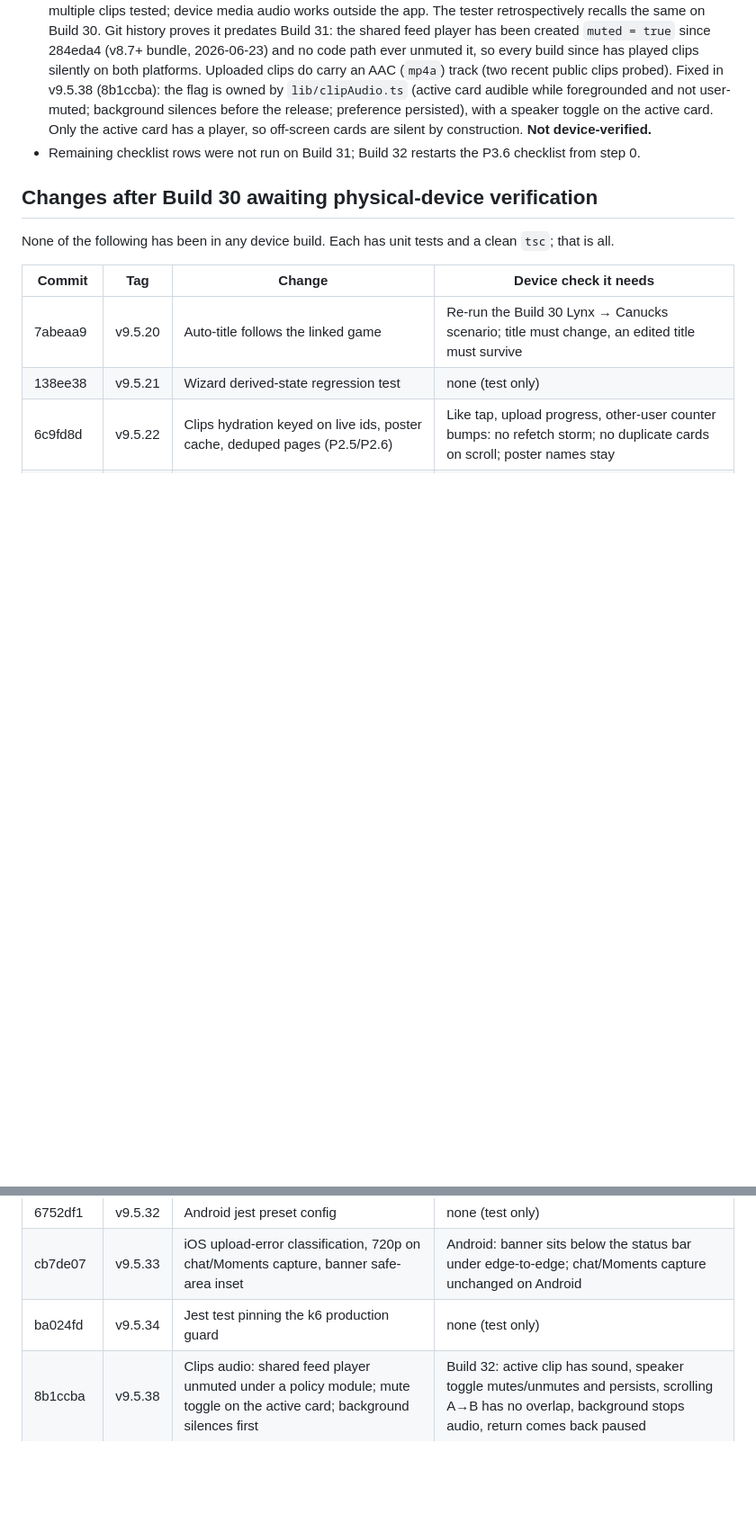
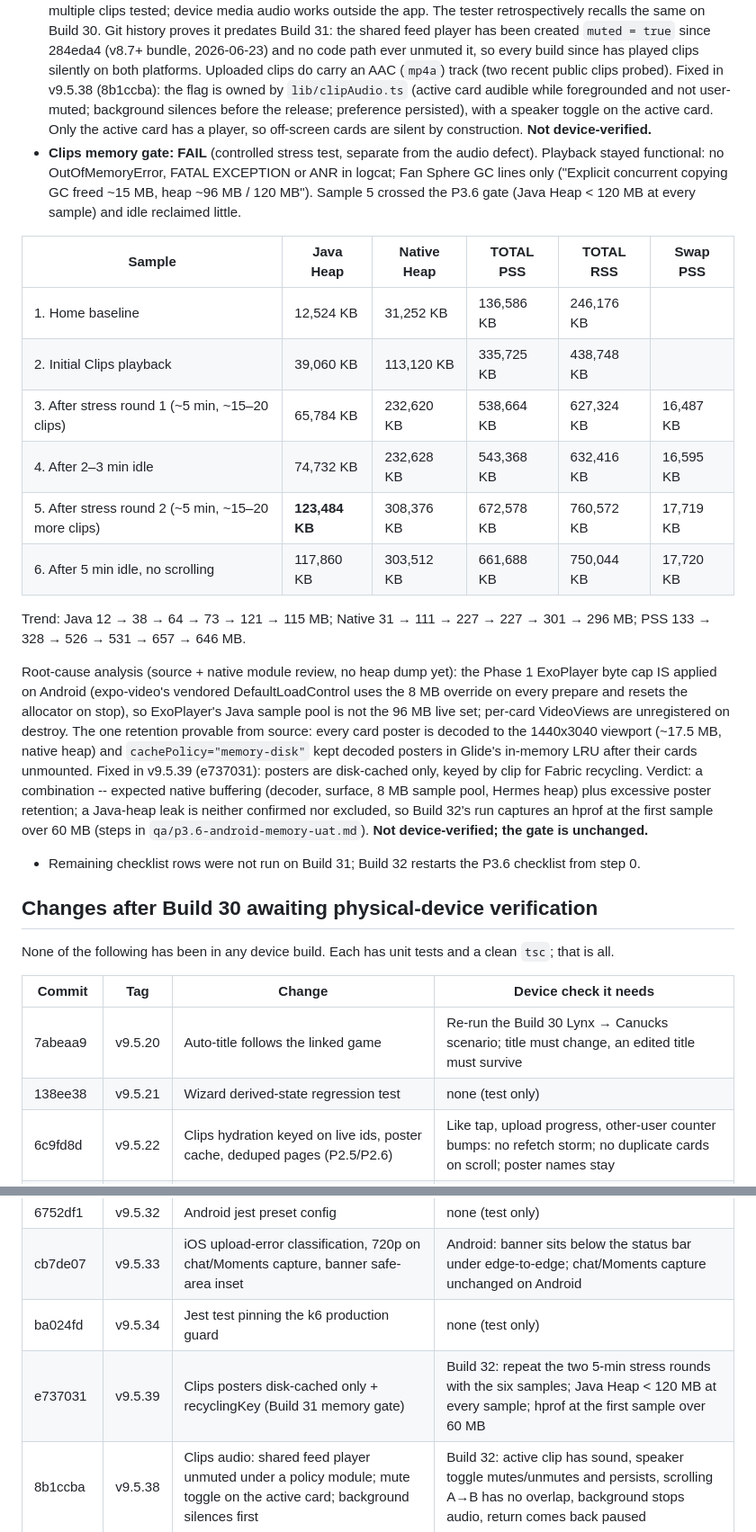
Before and after one commit to Mustattie/Fan_Wave, a Markdown page: fan-wave-app/docs/device-uat-history.md, 2 parts joined by grey strips. Shown at 90% size. GitHub-like rendering; blank space fills up the shorter version.

Commit message:
docs: Build 31 P3.6 Clips memory gate FAIL — six physical samples, analysis, hprof capture step
Records the controlled stress-test result (Java Heap peaked 123,484 KB at
sample 5; Native 308,376 KB; PSS 672,578 KB; no OOM/ANR), the root-cause
analysis, the v9.5.39 poster fix, and adds a "Diagnostics to capture when
a sample exceeds 60 MB" section (dumpsys meminfo -d, am dumpheap, gfxinfo,
GC log) to the P3.6 checklist. The acceptance gate is unchanged.

Co-Authored-By: Claude Fable 5.1 <noreply@anthropic.com>

```diff
--- a/fan-wave-app/docs/device-uat-history.md
+++ b/fan-wave-app/docs/device-uat-history.md
@@ -90,6 +90,40 @@ Physical P3.6 UAT started 2026-09-25 on the S10+ (versionCode 31 confirmed).
   release; preference persisted), with a speaker toggle on the active
   card. Only the active card has a player, so off-screen cards are silent
   by construction. **Not device-verified.**
+- **Clips memory gate: FAIL** (controlled stress test, separate from the
+  audio defect). Playback stayed functional: no OutOfMemoryError, FATAL
+  EXCEPTION or ANR in logcat; Fan Sphere GC lines only ("Explicit
+  concurrent copying GC freed ~15 MB, heap ~96 MB / 120 MB"). Sample 5
+  crossed the P3.6 gate (Java Heap < 120 MB at every sample) and idle
+  reclaimed little.
+
+| Sample | Java Heap | Native Heap | TOTAL PSS | TOTAL RSS | Swap PSS |
+| --- | --- | --- | --- | --- | --- |
+| 1. Home baseline | 12,524 KB | 31,252 KB | 136,586 KB | 246,176 KB | |
+| 2. Initial Clips playback | 39,060 KB | 113,120 KB | 335,725 KB | 438,748 KB | |
+| 3. After stress round 1 (~5 min, ~15–20 clips) | 65,784 KB | 232,620 KB | 538,664 KB | 627,324 KB | 16,487 KB |
+| 4. After 2–3 min idle | 74,732 KB | 232,628 KB | 543,368 KB | 632,416 KB | 16,595 KB |
+| 5. After stress round 2 (~5 min, ~15–20 more clips) | **123,484 KB** | 308,376 KB | 672,578 KB | 760,572 KB | 17,719 KB |
+| 6. After 5 min idle, no scrolling | 117,860 KB | 303,512 KB | 661,688 KB | 750,044 KB | 17,720 KB |
+
+  Trend: Java 12 → 38 → 64 → 73 → 121 → 115 MB; Native 31 → 111 → 227 →
+  227 → 301 → 296 MB; PSS 133 → 328 → 526 → 531 → 657 → 646 MB.
+
+  Root-cause analysis (source + native module review, no heap dump yet):
+  the Phase 1 ExoPlayer byte cap IS applied on Android (expo-video's
+  vendored DefaultLoadControl uses the 8 MB override on every prepare and
+  resets the allocator on stop), so ExoPlayer's Java sample pool is not the
+  96 MB live set; per-card VideoViews are unregistered on destroy. The one
+  retention provable from source: every card poster is decoded to the
+  1440x3040 viewport (~17.5 MB, native heap) and `cachePolicy="memory-disk"`
+  kept decoded posters in Glide's in-memory LRU after their cards
+  unmounted. Fixed in v9.5.39 (e737031): posters are disk-cached only, keyed
+  by clip for Fabric recycling. Verdict: a combination -- expected native
+  buffering (decoder, surface, 8 MB sample pool, Hermes heap) plus
+  excessive poster retention; a Java-heap leak is neither confirmed nor
+  excluded, so Build 32's run captures an hprof at the first sample over
+  60 MB (steps in `qa/p3.6-android-memory-uat.md`). **Not device-verified;
+  the gate is unchanged.**
 - Remaining checklist rows were not run on Build 31; Build 32 restarts
   the P3.6 checklist from step 0.
 
@@ -115,6 +149,7 @@ and a clean `tsc`; that is all.
 | 6752df1 | v9.5.32 | Android jest preset config | none (test only) |
 | cb7de07 | v9.5.33 | iOS upload-error classification, 720p on chat/Moments capture, banner safe-area inset | Android: banner sits below the status bar under edge-to-edge; chat/Moments capture unchanged on Android |
 | ba024fd | v9.5.34 | Jest test pinning the k6 production guard | none (test only) |
+| e737031 | v9.5.39 | Clips posters disk-cached only + recyclingKey (Build 31 memory gate) | Build 32: repeat the two 5-min stress rounds with the six samples; Java Heap < 120 MB at every sample; hprof at the first sample over 60 MB |
 | 8b1ccba | v9.5.38 | Clips audio: shared feed player unmuted under a policy module; mute toggle on the active card; background silences first | Build 32: active clip has sound, speaker toggle mutes/unmutes and persists, scrolling A→B has no overlap, background stops audio, return comes back paused |
 | 15fa69b | v9.5.37 | Home Today's Games: two-leg games query, refresh bypasses the storage cache, selector extracted + regression test | Build 32: repeat the Build 31 scenario (NFL/NBA/WNBA → add MLB → Home shows today's MLB games; pull-to-refresh reaches the server) |
 | ce9a597 | v9.5.35 | P3.6 memory hygiene: 256 MB video disk-cache cap, buffer options on Moments and chat-preview players, stall-timer cleanup, bounded poster/telemetry maps, tracked reconnect timers, picker copy deleted after upload; explicit iOS usage strings; bottom-sheet insets; CI runs both presets | `qa/p3.6-android-memory-uat.md` rows R1–R8 |
```
Also changed, not shown: fan-wave-app/qa/p3.6-android-memory-uat.md (+18 -1 lines).
